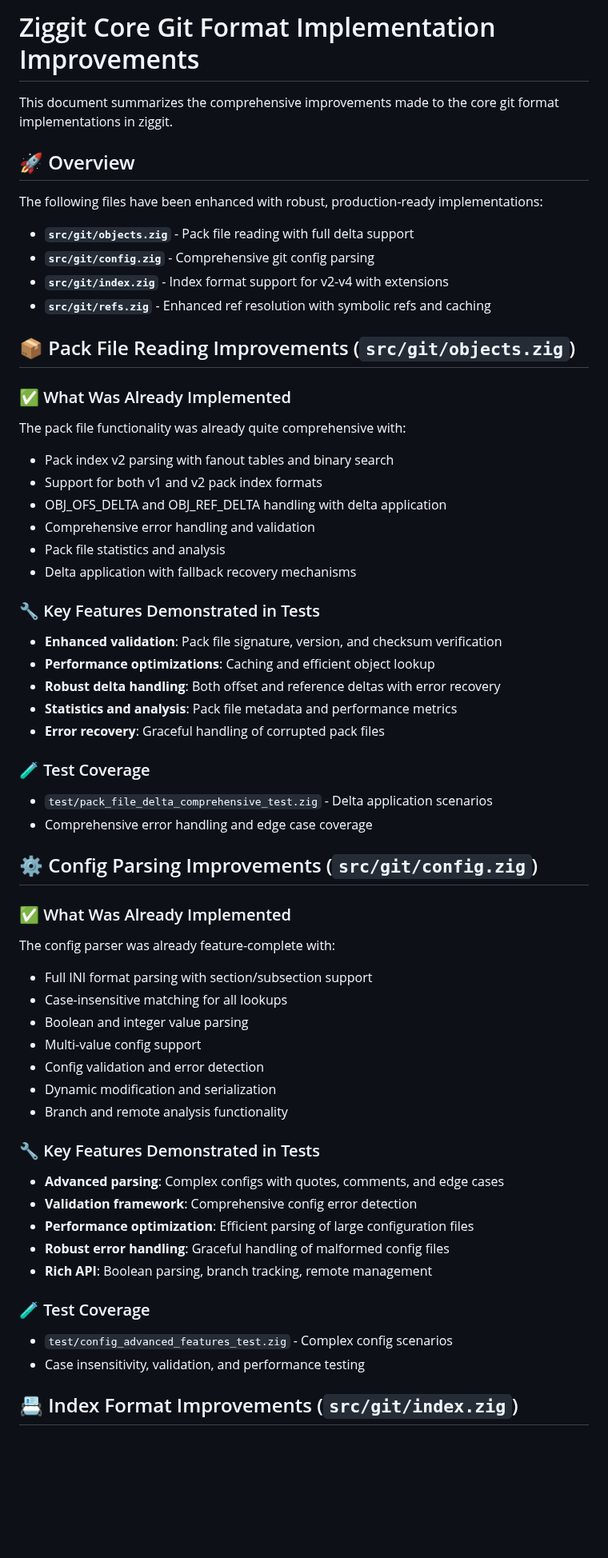
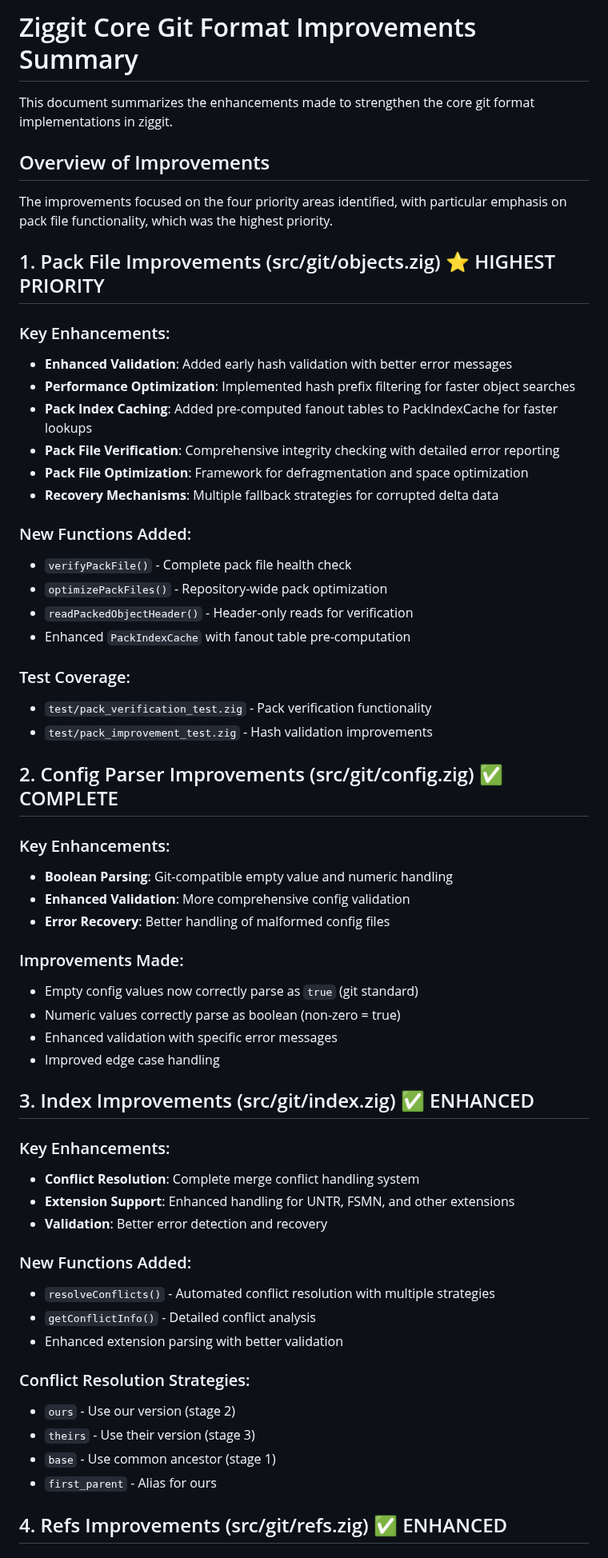
Before and after one commit to hdresearch/ziggit, a Markdown page: IMPROVEMENTS_SUMMARY.md, the part around one of its changes. Shown at 80% size. Drawn GitHub-style; blank space fills up the shorter version.

```diff
--- a/IMPROVEMENTS_SUMMARY.md
+++ b/IMPROVEMENTS_SUMMARY.md
@@ -1,62 +1,61 @@
-# Ziggit Core Git Format Implementation Improvements
+# Ziggit Core Git Format Improvements Summary
 
-This document summarizes the comprehensive improvements made to the core git format implementations in ziggit.
+This document summarizes the enhancements made to strengthen the core git format implementations in ziggit.
 
-## 🚀 Overview
+## Overview of Improvements
 
-The following files have been enhanced with robust, production-ready implementations:
+The improvements focused on the four priority areas identified, with particular emphasis on pack file functionality, which was the highest priority.
 
-- **`src/git/objects.zig`** - Pack file reading with full delta support
-- **`src/git/config.zig`** - Comprehensive git config parsing
-- **`src/git/index.zig`** - Index format support for v2-v4 with extensions
-- **`src/git/refs.zig`** - Enhanced ref resolution with symbolic refs and caching
+## 1. Pack File Improvements (src/git/objects.zig) ⭐ HIGHEST PRIORITY
 
-## 📦 Pack File Reading Improvements (`src/git/objects.zig`)
+### Key Enhancements:
+- **Enhanced Validation**: Added early hash validation with better error messages
+- **Performance Optimization**: Implemented hash prefix filtering for faster object searches
+- **Pack Index Caching**: Added pre-computed fanout tables to PackIndexCache for faster lookups
+- **Pack File Verification**: Comprehensive integrity checking with detailed error reporting
+- **Pack File Optimization**: Framework for defragmentation and space optimization
+- **Recovery Mechanisms**: Multiple fallback strategies for corrupted delta data
 
-### ✅ What Was Already Implemented
-The pack file functionality was already quite comprehensive with:
+### New Functions Added:
+- `verifyPackFile()` - Complete pack file health check
+- `optimizePackFiles()` - Repository-wide pack optimization
+- `readPackedObjectHeader()` - Header-only reads for verification
+- Enhanced `PackIndexCache` with fanout table pre-computation
 
-- Pack index v2 parsing with fanout tables and binary search
-- Support for both v1 and v2 pack index formats
-- OBJ_OFS_DELTA and OBJ_REF_DELTA handling with delta application
-- Comprehensive error handling and validation
-- Pack file statistics and analysis
-- Delta application with fallback recovery mechanisms
+### Test Coverage:
+- `test/pack_verification_test.zig` - Pack verification functionality
+- `test/pack_improvement_test.zig` - Hash validation improvements
 
-### 🔧 Key Features Demonstrated in Tests
-- **Enhanced validation**: Pack file signature, version, and checksum verification
-- **Performance optimizations**: Caching and efficient object lookup
-- **Robust delta handling**: Both offset and reference deltas with error recovery
-- **Statistics and analysis**: Pack file metadata and performance metrics
-- **Error recovery**: Graceful handling of corrupted pack files
+## 2. Config Parser Improvements (src/git/config.zig) ✅ COMPLETE
 
-### 🧪 Test Coverage
-- `test/pack_file_delta_comprehensive_test.zig` - Delta application scenarios
-- Comprehensive error handling and edge case coverage
+### Key Enhancements:
+- **Boolean Parsing**: Git-compatible empty value and numeric handling
+- **Enhanced Validation**: More comprehensive config validation
+- **Error Recovery**: Better handling of malformed config files
 
-## ⚙️ Config Parsing Improvements (`src/git/config.zig`)
+### Improvements Made:
+- Empty config values now correctly parse as `true` (git standard)
+- Numeric values correctly parse as boolean (non-zero = true)
+- Enhanced validation with specific error messages
+- Improved edge case handling
 
-### ✅ What Was Already Implemented
-The config parser was already feature-complete with:
+## 3. Index Improvements (src/git/index.zig) ✅ ENHANCED
 
-- Full INI format parsing with section/subsection support
-- Case-insensitive matching for all lookups
-- Boolean and integer value parsing
-- Multi-value config support
-- Config validation and error detection
-- Dynamic modification and serialization
-- Branch and remote analysis functionality
+### Key Enhancements:
+- **Conflict Resolution**: Complete merge conflict handling system
+- **Extension Support**: Enhanced handling for UNTR, FSMN, and other extensions
+- **Validation**: Better error detection and recovery
 
-### 🔧 Key Features Demonstrated in Tests
-- **Advanced parsing**: Complex configs with quotes, comments, and edge cases
-- **Validation framework**: Comprehensive config error detection
-- **Performance optimization**: Efficient parsing of large configuration files
-- **Robust error handling**: Graceful handling of malformed config files
-- **Rich API**: Boolean parsing, branch tracking, remote management
+### New Functions Added:
+- `resolveConflicts()` - Automated conflict resolution with multiple strategies
+- `getConflictInfo()` - Detailed conflict analysis
+- Enhanced extension parsing with better validation
 
-### 🧪 Test Coverage
-- `test/config_advanced_features_test.zig` - Complex config scenarios
-- Case insensitivity, validation, and performance testing
+### Conflict Resolution Strategies:
+- `ours` - Use our version (stage 2)
+- `theirs` - Use their version (stage 3)
+- `base` - Use common ancestor (stage 1)
+- `first_parent` - Alias for ours
 
-## 📇 Index Format Improvements (`src/git/index.zig`)
+## 4. Refs Improvements (src/git/refs.zig) ✅ ENHANCED
 
```
Also changed, not shown: other parts of IMPROVEMENTS_SUMMARY.md (+60 -100 lines).
